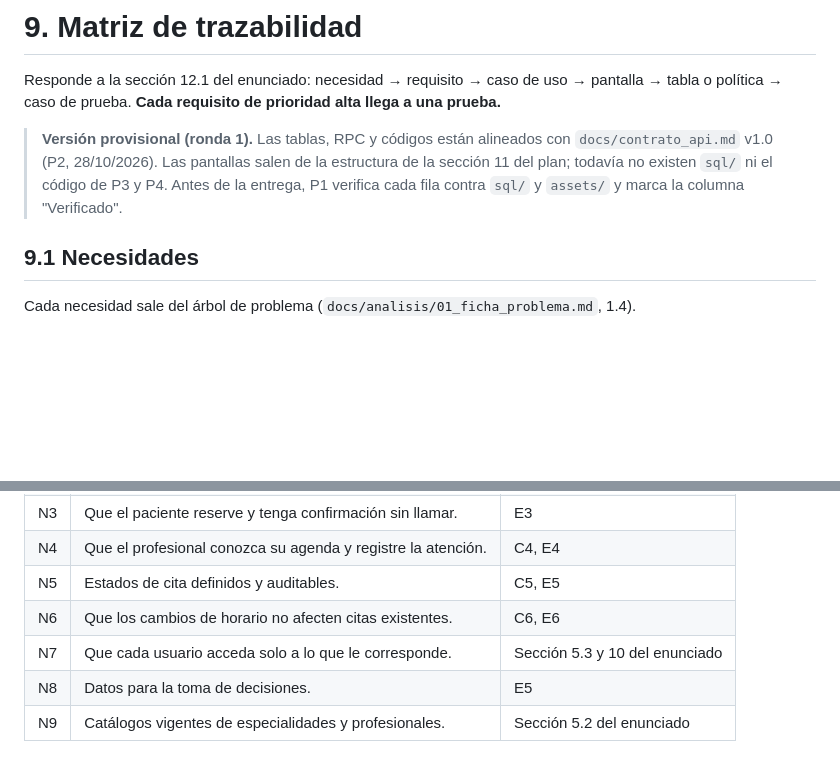
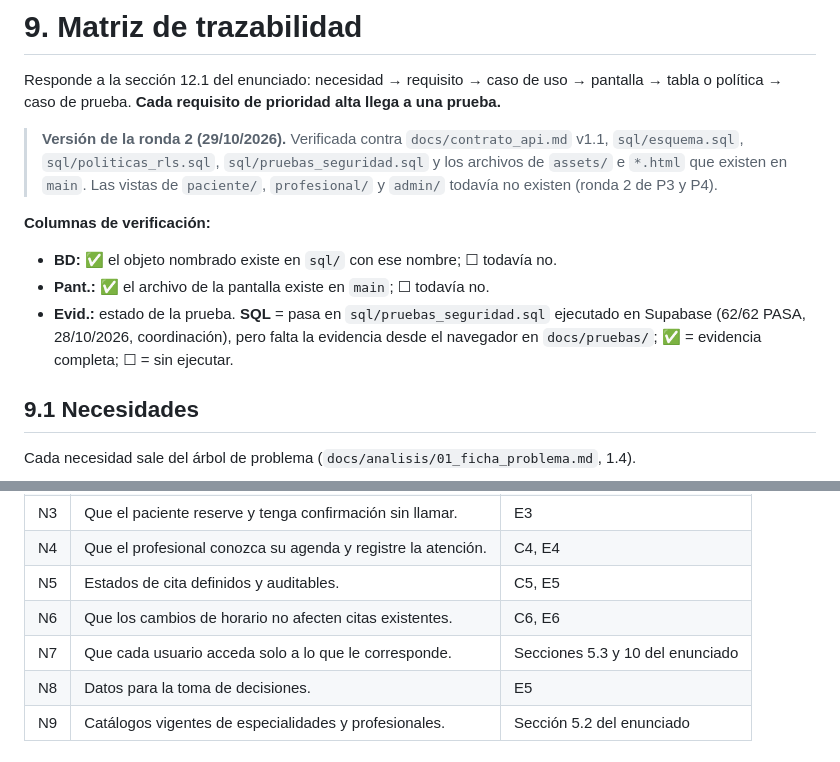
Before and after one commit to cospino08/diseno, a Markdown page: docs/trazabilidad.md, 2 parts joined by grey strips. Rendered like a GitHub page; blank space fills up the shorter version.

Commit message:
Verificar la trazabilidad contra el SQL y el código existentes
Co-Authored-By: Claude Opus 5.5 <noreply@anthropic.com>

```diff
--- a/docs/trazabilidad.md
+++ b/docs/trazabilidad.md
@@ -3,10 +3,18 @@
 Responde a la sección 12.1 del enunciado: necesidad → requisito → caso de uso → pantalla →
 tabla o política → caso de prueba. **Cada requisito de prioridad alta llega a una prueba.**
 
-> **Versión provisional (ronda 1).** Las tablas, RPC y códigos están alineados con
-> `docs/contrato_api.md` v1.0 (P2, 28/10/2026). Las pantallas salen de la estructura de la
-> sección 11 del plan; todavía no existen `sql/` ni el código de P3 y P4. Antes de la entrega,
-> P1 verifica cada fila contra `sql/` y `assets/` y marca la columna "Verificado".
+> **Versión de la ronda 2 (29/10/2026).** Verificada contra `docs/contrato_api.md` v1.1,
+> `sql/esquema.sql`, `sql/politicas_rls.sql`, `sql/pruebas_seguridad.sql` y los archivos de
+> `assets/` e `*.html` que existen en `main`. Las vistas de `paciente/`, `profesional/` y
+> `admin/` todavía no existen (ronda 2 de P3 y P4).
+
+**Columnas de verificación:**
+
+- **BD:** ✅ el objeto nombrado existe en `sql/` con ese nombre; ☐ todavía no.
+- **Pant.:** ✅ el archivo de la pantalla existe en `main`; ☐ todavía no.
+- **Evid.:** estado de la prueba. **SQL** = pasa en `sql/pruebas_seguridad.sql` ejecutado en
+  Supabase (62/62 PASA, 28/10/2026, coordinación), pero falta la evidencia desde el navegador
+  en `docs/pruebas/`; ✅ = evidencia completa; ☐ = sin ejecutar.
 
 ## 9.1 Necesidades
 
@@ -20,7 +28,7 @@ Cada necesidad sale del árbol de problema (`docs/analisis/01_ficha_problema.md`
 | N4 | Que el profesional conozca su agenda y registre la atención. | C4, E4 |
 | N5 | Estados de cita definidos y auditables. | C5, E5 |
 | N6 | Que los cambios de horario no afecten citas existentes. | C6, E6 |
-| N7 | Que cada usuario acceda solo a lo que le corresponde. | Sección 5.3 y 10 del enunciado |
+| N7 | Que cada usuario acceda solo a lo que le corresponde. | Secciones 5.3 y 10 del enunciado |
 | N8 | Datos para la toma de decisiones. | E5 |
 | N9 | Catálogos vigentes de especialidades y profesionales. | Sección 5.2 del enunciado |
 
```
Also changed, not shown: other parts of docs/trazabilidad.md (+49 -35 lines).
